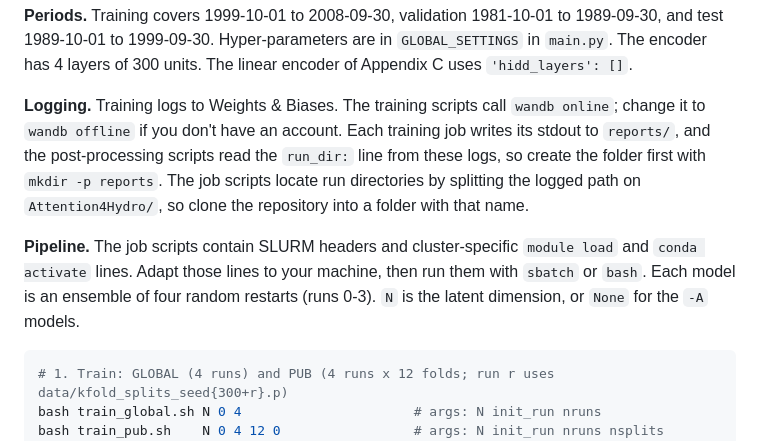
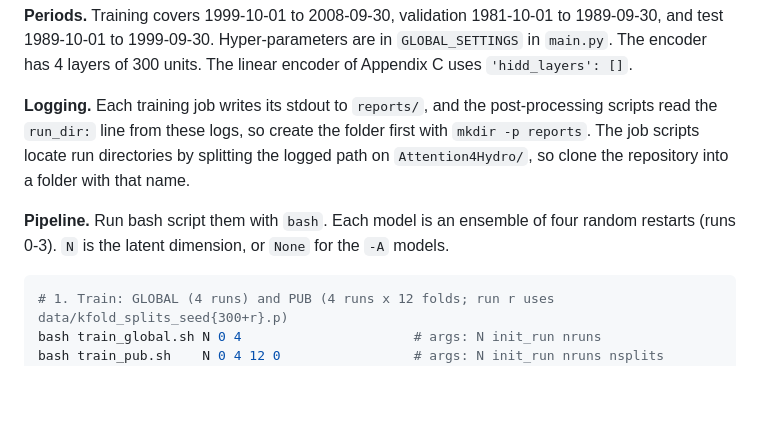
Before and after one commit to abassi98/EAEncoderLSTM, a Markdown page: README.md, the part around one of its changes. Rendered like a GitHub page; blank space fills up the shorter version.

````diff
--- a/README.md
+++ b/README.md
@@ -65,9 +65,9 @@ Static attributes are already in `data/attributes.db`. The PUB fold files are in
 
 **Periods.** Training covers 1999-10-01 to 2008-09-30, validation 1981-10-01 to 1989-09-30, and test 1989-10-01 to 1999-09-30. Hyper-parameters are in `GLOBAL_SETTINGS` in `main.py`. The encoder has 4 layers of 300 units. The linear encoder of Appendix C uses `'hidd_layers': []`.
 
-**Logging.** Training logs to Weights & Biases. The training scripts call `wandb online`; change it to `wandb offline` if you don't have an account. Each training job writes its stdout to `reports/`, and the post-processing scripts read the `run_dir:` line from these logs, so create the folder first with `mkdir -p reports`. The job scripts locate run directories by splitting the logged path on `Attention4Hydro/`, so clone the repository into a folder with that name.
+**Logging.** Each training job writes its stdout to `reports/`, and the post-processing scripts read the `run_dir:` line from these logs, so create the folder first with `mkdir -p reports`. The job scripts locate run directories by splitting the logged path on `Attention4Hydro/`, so clone the repository into a folder with that name.
 
-**Pipeline.** The job scripts contain SLURM headers and cluster-specific `module load` and `conda activate` lines. Adapt those lines to your machine, then run them with `sbatch` or `bash`. Each model is an ensemble of four random restarts (runs 0-3). `N` is the latent dimension, or `None` for the `-A` models.
+**Pipeline.** Run bash script them with `bash`. Each model is an ensemble of four random restarts (runs 0-3). `N` is the latent dimension, or `None` for the `-A` models.
 
 ```sh
 # 1. Train: GLOBAL (4 runs) and PUB (4 runs x 12 folds; run r uses data/kfold_splits_seed{300+r}.p)
````
Also changed, not shown: other parts of README.md (+2 -2 lines).
